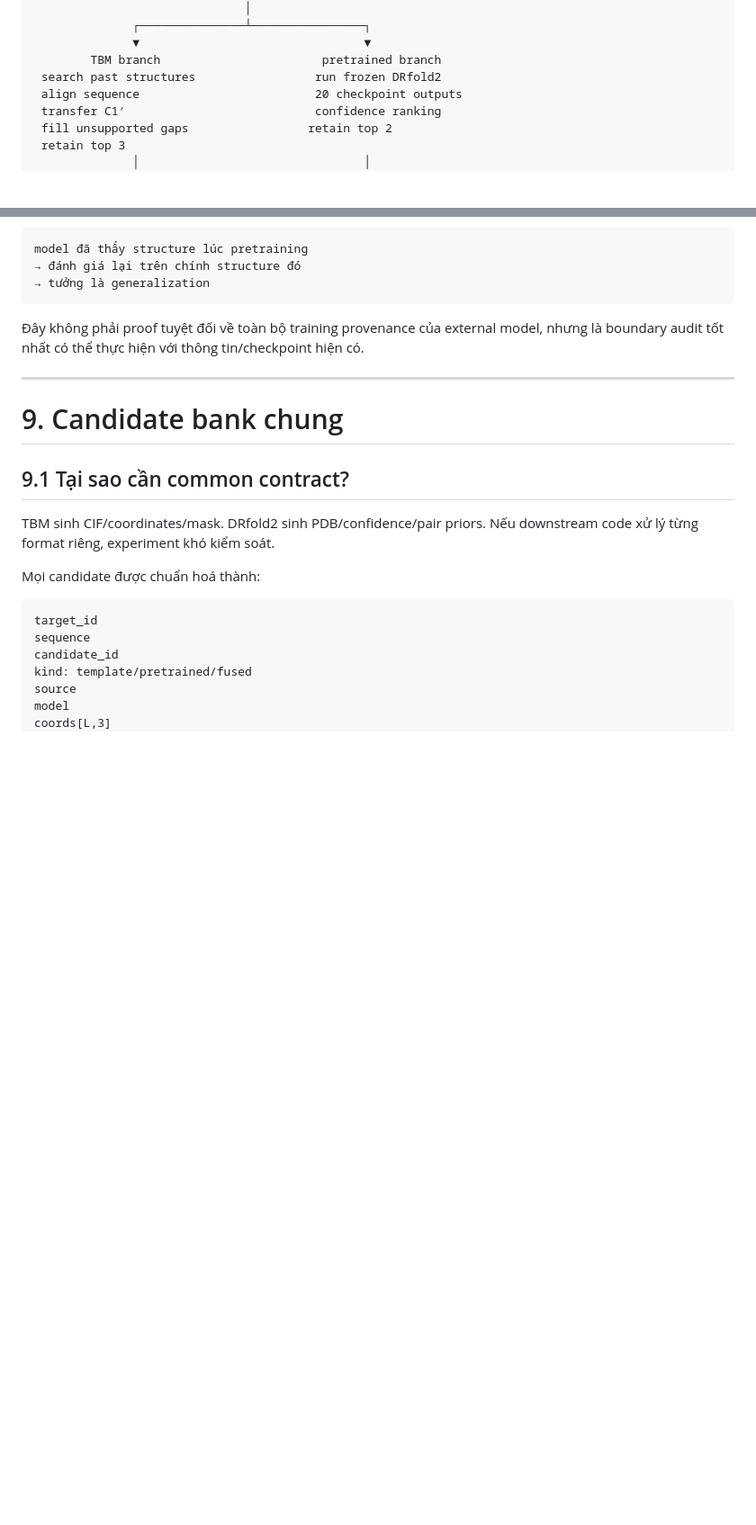
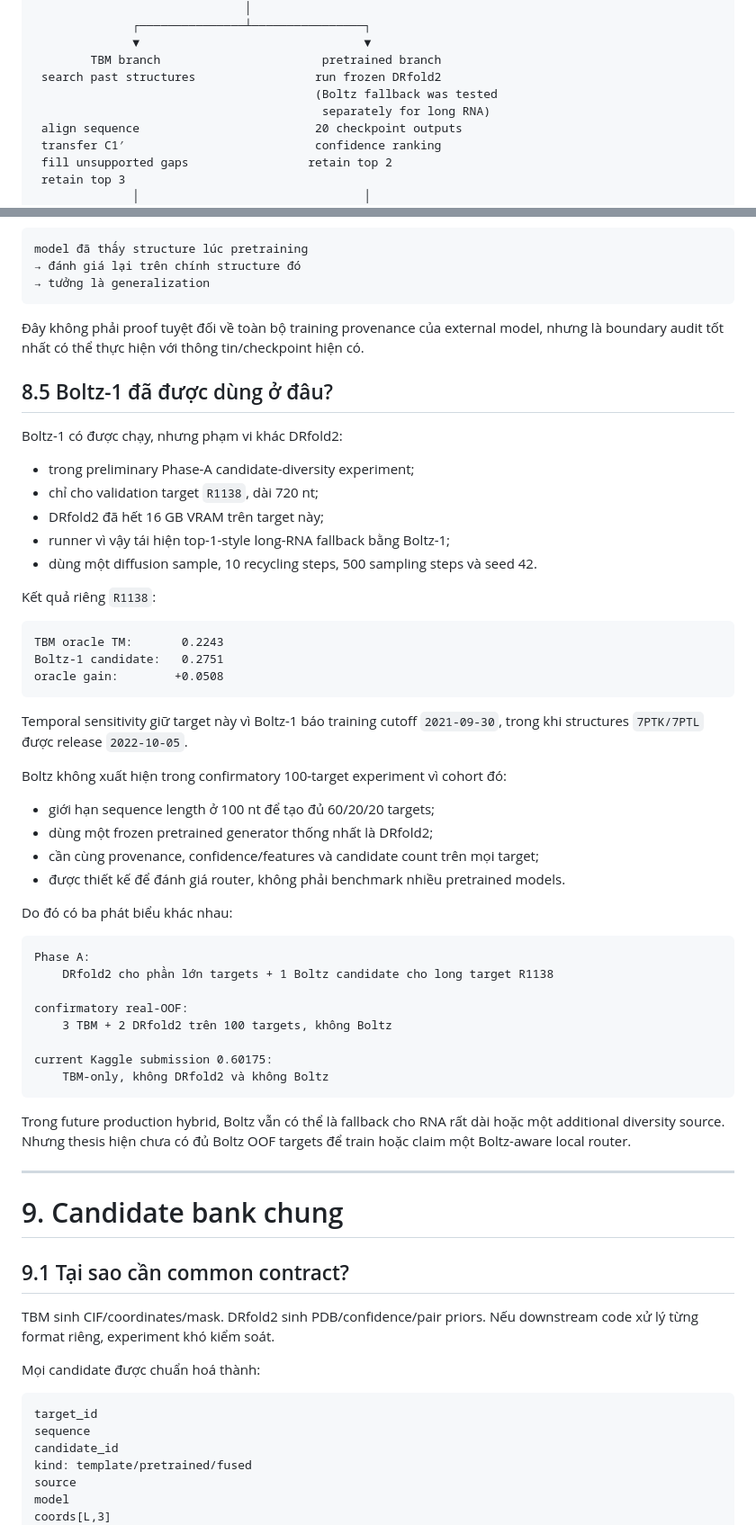
Before and after one commit to datdo15100/StandfordRNA, a Markdown page: reports/thesis_notes/thesis_defense_explanation_vi.md, 2 parts joined by grey strips. Shown at 90% size. GitHub-like rendering; blank space fills up the shorter version.

Commit message:
Clarify Boltz role in thesis workflow

````diff
--- a/reports/thesis_notes/thesis_defense_explanation_vi.md
+++ b/reports/thesis_notes/thesis_defense_explanation_vi.md
@@ -161,6 +161,8 @@ và GeoFuse cố sửa hoặc chọn **local regions**.
               ▼                                ▼
         TBM branch                       pretrained branch
  search past structures                 run frozen DRfold2
+                                        (Boltz fallback was tested
+                                         separately for long RNA)
  align sequence                         20 checkpoint outputs
  transfer C1′                           confidence ranking
  fill unsupported gaps                 retain top 2
@@ -615,6 +617,51 @@ model đã thấy structure lúc pretraining
 Đây không phải proof tuyệt đối về toàn bộ training provenance của external model,
 nhưng là boundary audit tốt nhất có thể thực hiện với thông tin/checkpoint hiện có.
 
+## 8.5 Boltz-1 đã được dùng ở đâu?
+
+Boltz-1 có được chạy, nhưng phạm vi khác DRfold2:
+
+- trong preliminary Phase-A candidate-diversity experiment;
+- chỉ cho validation target `R1138`, dài 720 nt;
+- DRfold2 đã hết 16 GB VRAM trên target này;
+- runner vì vậy tái hiện top-1-style long-RNA fallback bằng Boltz-1;
+- dùng một diffusion sample, 10 recycling steps, 500 sampling steps và seed 42.
+
+Kết quả riêng `R1138`:
+
+```text
+TBM oracle TM:       0.2243
+Boltz-1 candidate:   0.2751
+oracle gain:        +0.0508
+```
+
+Temporal sensitivity giữ target này vì Boltz-1 báo training cutoff `2021-09-30`,
+trong khi structures `7PTK/7PTL` được release `2022-10-05`.
+
+Boltz không xuất hiện trong confirmatory 100-target experiment vì cohort đó:
+
+- giới hạn sequence length ở 100 nt để tạo đủ 60/20/20 targets;
+- dùng một frozen pretrained generator thống nhất là DRfold2;
+- cần cùng provenance, confidence/features và candidate count trên mọi target;
+- được thiết kế để đánh giá router, không phải benchmark nhiều pretrained models.
+
+Do đó có ba phát biểu khác nhau:
+
+```text
+Phase A:
+    DRfold2 cho phần lớn targets + 1 Boltz candidate cho long target R1138
+
+confirmatory real-OOF:
+    3 TBM + 2 DRfold2 trên 100 targets, không Boltz
+
+current Kaggle submission 0.60175:
+    TBM-only, không DRfold2 và không Boltz
+```
+
+Trong future production hybrid, Boltz vẫn có thể là fallback cho RNA rất dài hoặc một
+additional diversity source. Nhưng thesis hiện chưa có đủ Boltz OOF targets để train
+hoặc claim một Boltz-aware local router.
+
 ---
 
 # 9. Candidate bank chung
````
